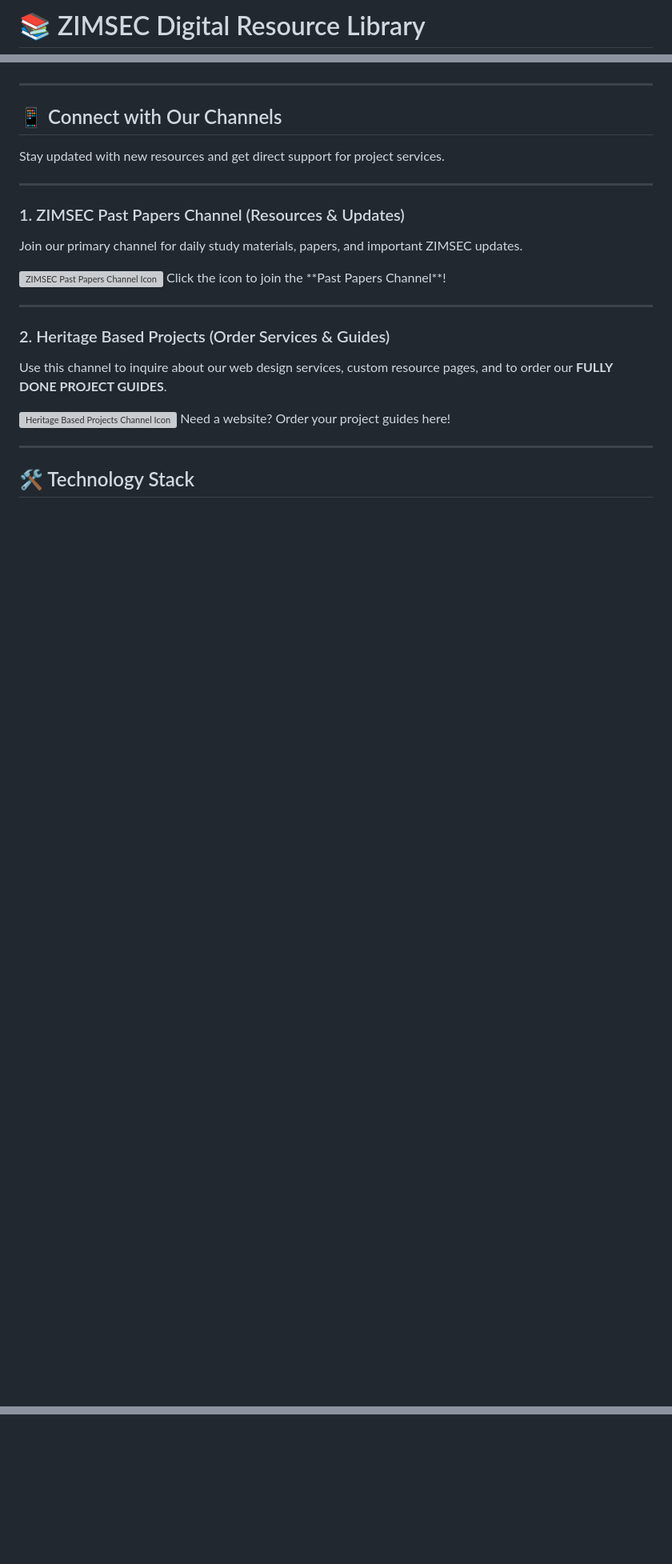
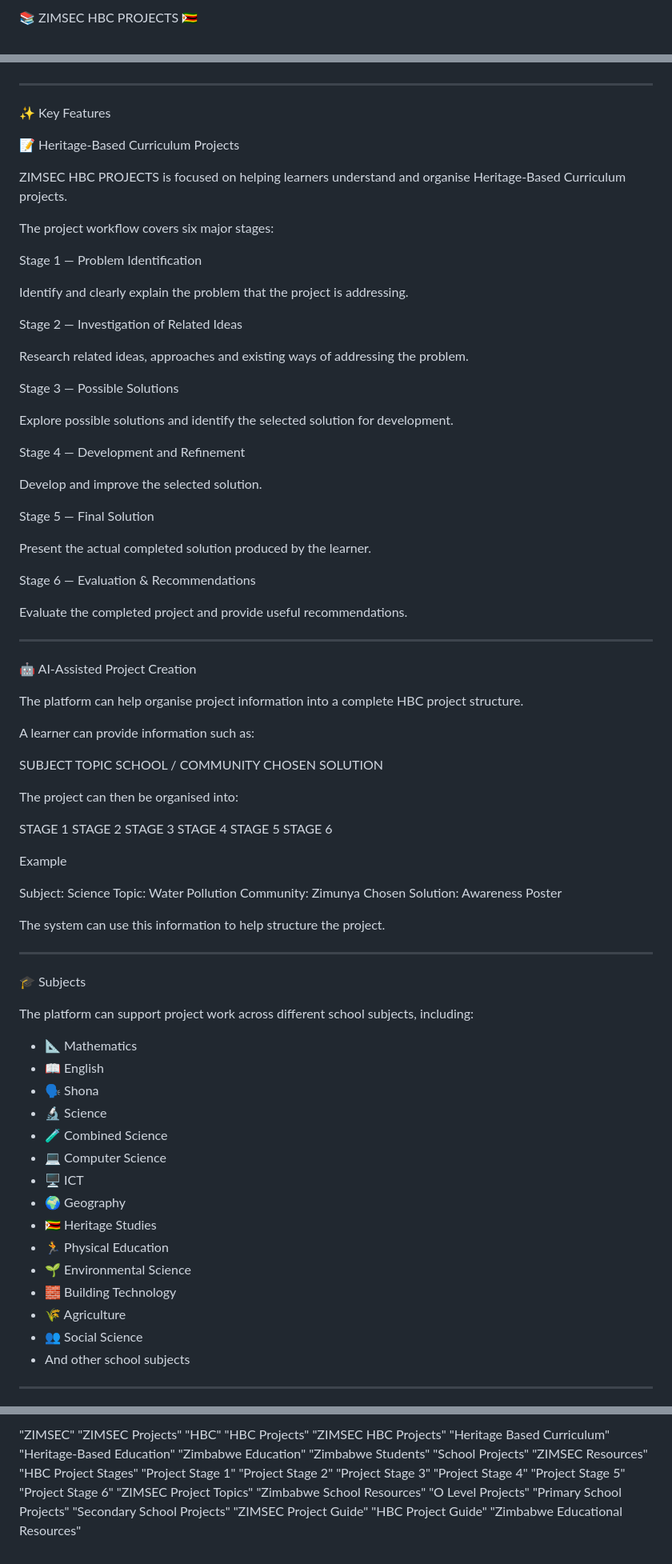
Before and after one commit to zimsecprojects/Zimsecprojects, a Markdown page: README.md, 3 parts joined by grey strips. Shown at 80% size. GitHub-like rendering; blank space fills up the shorter version; grey boxes are pictures that could not be loaded.

```diff
--- a/README.md
+++ b/README.md
@@ -1,2 +1,2 @@
-# 📚 ZIMSEC Digital Resource Library
+📚 ZIMSEC HBC PROJECTS 🇿🇼
 
@@ -32,40 +73,90 @@ Check out the live version of the ZIMSEC Library to experience the smooth interf
 
 ---
 
-## 📱 Connect with Our Channels
+✨ Key Features
 
-Stay updated with new resources and get direct support for project services.
+📝 Heritage-Based Curriculum Projects
+
+ZIMSEC HBC PROJECTS is focused on helping learners understand and organise Heritage-Based Curriculum projects.
+
+The project workflow covers six major stages:
+
+Stage 1 — Problem Identification
+
+Identify and clearly explain the problem that the project is addressing.
+
+Stage 2 — Investigation of Related Ideas
+
+Research related ideas, approaches and existing ways of addressing the problem.
+
+Stage 3 — Possible Solutions
+
+Explore possible solutions and identify the selected solution for development.
+
+Stage 4 — Development and Refinement
+
+Develop and improve the selected solution.
+
+Stage 5 — Final Solution
+
+Present the actual completed solution produced by the learner.
+
+Stage 6 — Evaluation & Recommendations
+
+Evaluate the completed project and provide useful recommendations.
 
 ---
 
-### 1. ZIMSEC Past Papers Channel (Resources & Updates)
+🤖 AI-Assisted Project Creation
 
-Join our primary channel for daily study materials, papers, and important ZIMSEC updates.
+The platform can help organise project information into a complete HBC project structure.
 
-<p align="left">
-  <a href="https://whatsapp.com/channel/0029VbAdOQuFi8xTtr39BB1D" target="_blank">
-    <img src="images/ZIMSEC.png" alt="ZIMSEC Past Papers Channel Icon" width="100" height="100" style="vertical-align: middle; border-radius: 50%;">
-  </a>
-  <span style="font-size: 1.2em; font-weight: bold; margin-left: 20px;">
-    Click the icon to join the **Past Papers Channel**!
-  </span>
-</p>
+A learner can provide information such as:
+
+SUBJECT
+TOPIC
+SCHOOL / COMMUNITY
+CHOSEN SOLUTION
+
+The project can then be organised into:
+
+STAGE 1
+STAGE 2
+STAGE 3
+STAGE 4
+STAGE 5
+STAGE 6
+
+Example
+
+Subject: Science
+Topic: Water Pollution
+Community: Zimunya
+Chosen Solution: Awareness Poster
+
+The system can use this information to help structure the project.
 
 ---
 
-### 2. Heritage Based Projects (Order Services & Guides)
+🎓 Subjects
 
-Use this channel to inquire about our web design services, custom resource pages, and to order our **FULLY DONE PROJECT GUIDES**.
+The platform can support project work across different school subjects, including:
 
-<p align="left">
-  <a href="https://whatsapp.com/channel/0029Vb5xkBR4inojmTL7FZ3p" target="_blank">
-    <img src="images/projects.webp" alt="Heritage Based Projects Channel Icon" width="100" height="100" style="vertical-align: middle; border-radius: 50%;">
-  </a>
-  <span style="font-size: 1.2em; font-weight: bold; margin-left: 20px;">
-    Need a website? Order your project guides here!
-  </span>
-</p>
+- 📐 Mathematics
+- 📖 English
+- 🗣️ Shona
+- 🔬 Science
+- 🧪 Combined Science
+- 💻 Computer Science
+- 🖥️ ICT
+- 🌍 Geography
+- 🇿🇼 Heritage Studies
+- 🏃 Physical Education
+- 🌱 Environmental Science
+- 🧱 Building Technology
+- 🌾 Agriculture
+- 👥 Social Science
+- And other school subjects
 
 ---
-## 🛠️ Technology Stack
 
@@ -84,0 +380 @@ The repository follows a clean, easy-to-navigate structure:
+"ZIMSEC" "ZIMSEC Projects" "HBC" "HBC Projects" "ZIMSEC HBC Projects" "Heritage Based Curriculum" "Heritage-Based Education" "Zimbabwe Education" "Zimbabwe Students" "School Projects" "ZIMSEC Resources" "HBC Project Stages" "Project Stage 1" "Project Stage 2" "Project Stage 3" "Project Stage 4" "Project Stage 5" "Project Stage 6" "ZIMSEC Project Topics" "Zimbabwe School Resources" "O Level Projects" "Primary School Projects" "Secondary School Projects" "ZIMSEC Project Guide" "HBC Project Guide" "Zimbabwe Educational Resources"
```
Also changed, not shown: other parts of README.md (+274 -29 lines).
